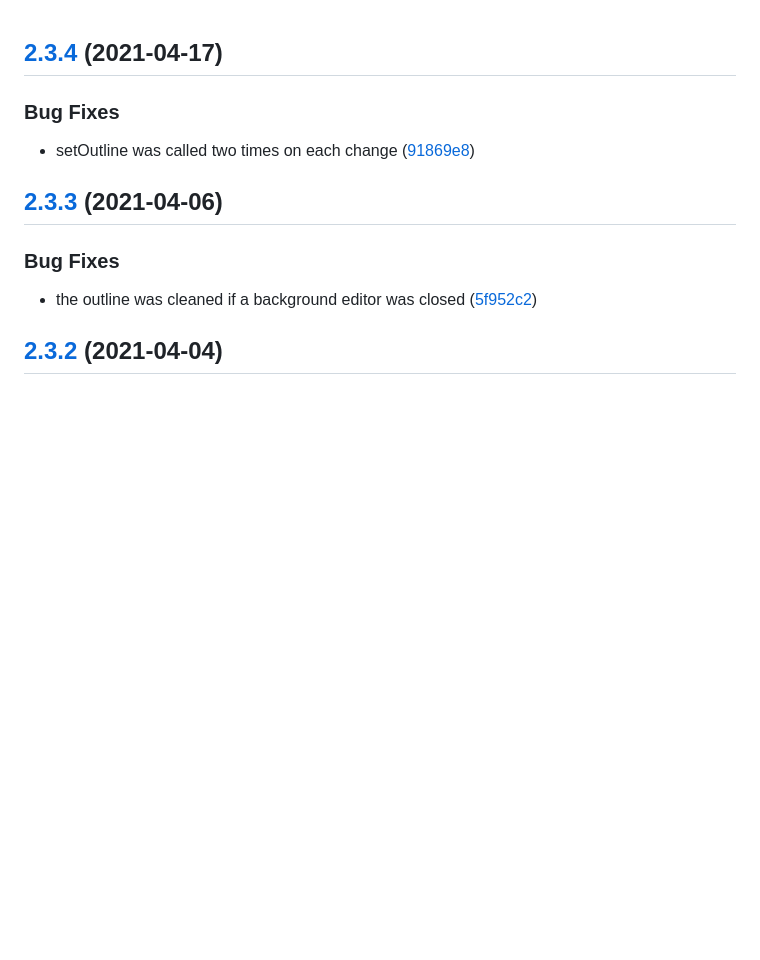
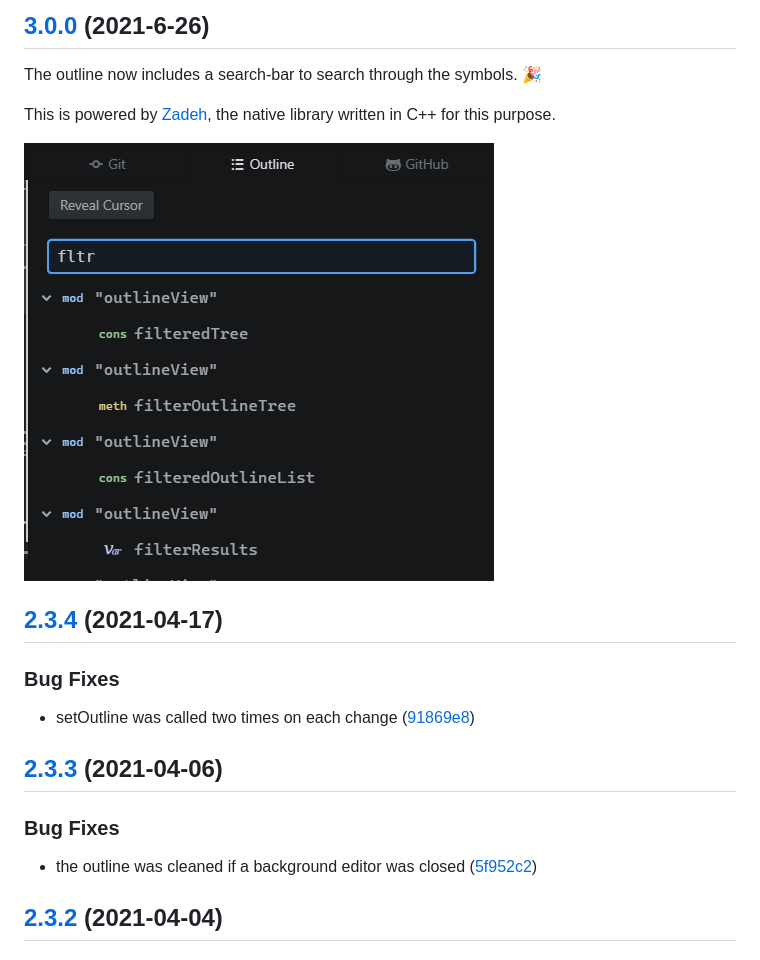
Before and after one commit to atom-community/atom-ide-outline, a Markdown page: CHANGELOG.md, the part around the change. Rendered like a GitHub page; pictures changed too: filter.png (added); blank space fills up the shorter version.

Commit message:
chore: add changelog and screenshots

```diff
--- a/CHANGELOG.md
+++ b/CHANGELOG.md
@@ -1,3 +1,12 @@
+## [3.0.0](https://github.com/atom-ide-community/atom-ide-outline/compare/v2.3.4...v3.0.0) (2021-6-26)
+
+The outline now includes a search-bar to search through the symbols. :tada:
+
+This is powered by [Zadeh](https://github.com/atom-community/zadeh), the native library written in C++ for this purpose.
+
+![filterer](./filter.png)
+
+
 ## [2.3.4](https://github.com/atom-ide-community/atom-ide-outline/compare/v2.3.3...v2.3.4) (2021-04-17)
 
 
```
Also changed, not shown: README.md (+1 -0 lines), preview.png.
